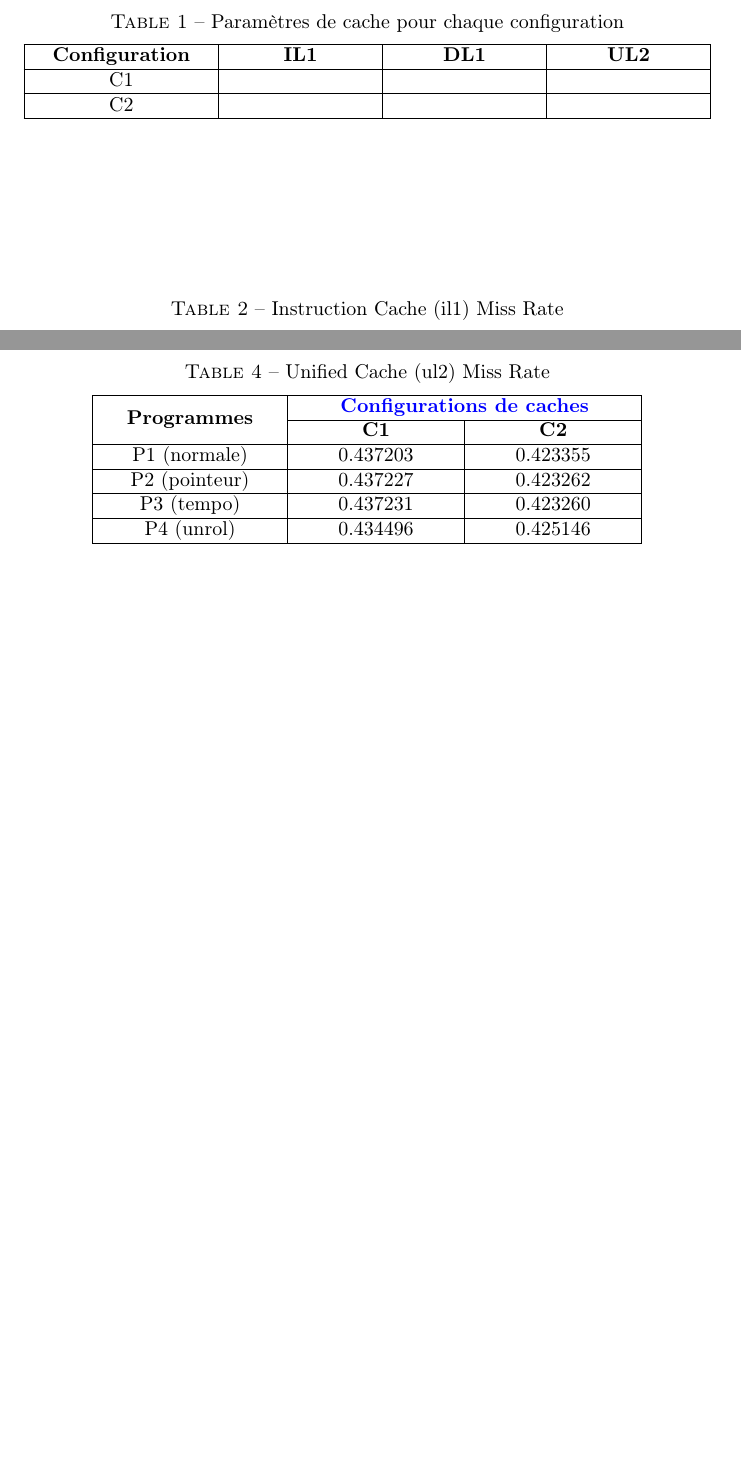
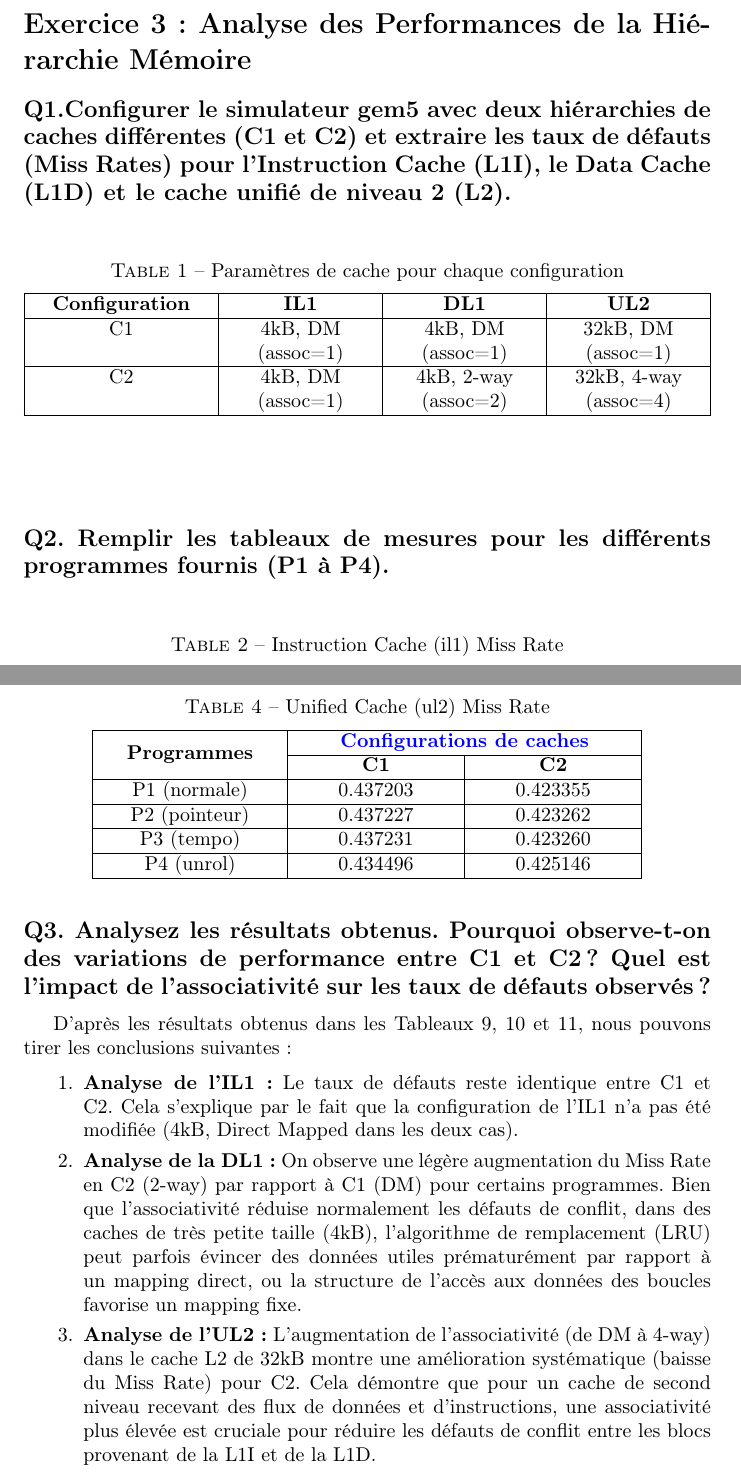
Before and after one commit to DiasJulia/ES201, a LaTeX document (TP4/rapport/relatorio.tex): two parts of pages 1 and 2 of 2, joined at a grey line, cut at the place of the change, the shorter picture padded with empty space. Compiled offline with pdfLaTeX.

Commit message:
Docs: Report update

```diff
--- a/TP4/rapport/relatorio.tex
+++ b/TP4/rapport/relatorio.tex
@@ -6,8 +82,13 @@
 \usepackage{tabularx}
 \usepackage{multirow}
 \usepackage{xcolor}
+\usepackage{amsmath}
 
 \begin{document}
+
+\section*{Exercice 3 : Analyse des Performances de la Hiérarchie Mémoire}
+
+\subsection*{Q1.Configurer le simulateur gem5 avec deux hiérarchies de caches différentes (C1 et C2) et extraire les taux de défauts (Miss Rates) pour l'Instruction Cache (L1I), le Data Cache (L1D) et le cache unifié de niveau 2 (L2).}
 
 % --- Tableau 8 ---
 \begin{table}[h]
@@ -17,12 +98,14 @@
     \begin{tabularx}{\textwidth}{|>{\centering\arraybackslash}m{3cm}|*{3}{>{\centering\arraybackslash}X|}}
         \hline
         \textbf{Configuration} & \textbf{IL1} & \textbf{DL1} & \textbf{UL2} \\ \hline
-        C1 & & & \\ \hline
-        C2 & & & \\ \hline
+        C1 & 4kB, DM (assoc=1) & 4kB, DM (assoc=1) & 32kB, DM (assoc=1) \\ \hline
+        C2 & 4kB, DM (assoc=1) & 4kB, 2-way (assoc=2) & 32kB, 4-way (assoc=4) \\ \hline
     \end{tabularx}
 \end{table}
 
-\vspace{2cm}
+\vspace{1cm}
+
+\subsection*{Q2. Remplir les tableaux de mesures pour les différents programmes fournis (P1 à P4).}
 
 % --- Tableau 9 ---
 \begin{table}[h]
@@ -72,4 +155,16 @@
     \end{tabularx}
 \end{table}
 
+\subsection*{Q3. Analysez les résultats obtenus. Pourquoi observe-t-on des variations de performance entre C1 et C2 ? Quel est l'impact de l'associativité sur les taux de défauts observés ?}
+
+D'après les résultats obtenus dans les Tableaux 9, 10 et 11, nous pouvons tirer les conclusions suivantes :
+
+\begin{enumerate}
+    \item \textbf{Analyse de l'IL1 :} Le taux de défauts reste identique entre C1 et C2. Cela s'explique par le fait que la configuration de l'IL1 n'a pas été modifiée (4kB, Direct Mapped dans les deux cas).
+
+    \item \textbf{Analyse de la DL1 :} On observe une légère augmentation du Miss Rate en C2 (2-way) par rapport à C1 (DM) pour certains programmes. Bien que l'associativité réduise normalement les défauts de conflit, dans des caches de très petite taille (4kB), l'algorithme de remplacement (LRU) peut parfois évincer des données utiles prématurément par rapport à un mapping direct, ou la structure de l'accès aux données des boucles favorise un mapping fixe.
+
+    \item \textbf{Analyse de l'UL2 :} L'augmentation de l'associativité (de DM à 4-way) dans le cache L2 de 32kB montre une amélioration systématique (baisse du Miss Rate) pour C2. Cela démontre que pour un cache de second niveau recevant des flux de données et d'instructions, une associativité plus élevée est cruciale pour réduire les défauts de conflit entre les blocs provenant de la L1I et de la L1D.
+\end{enumerate}
+
 \end{document}
```
Also changed, not shown: TP4/rapport/relatorio.pdf, TP4/rapport/relatorio.tex (76 more changed lines), 4 other files.
